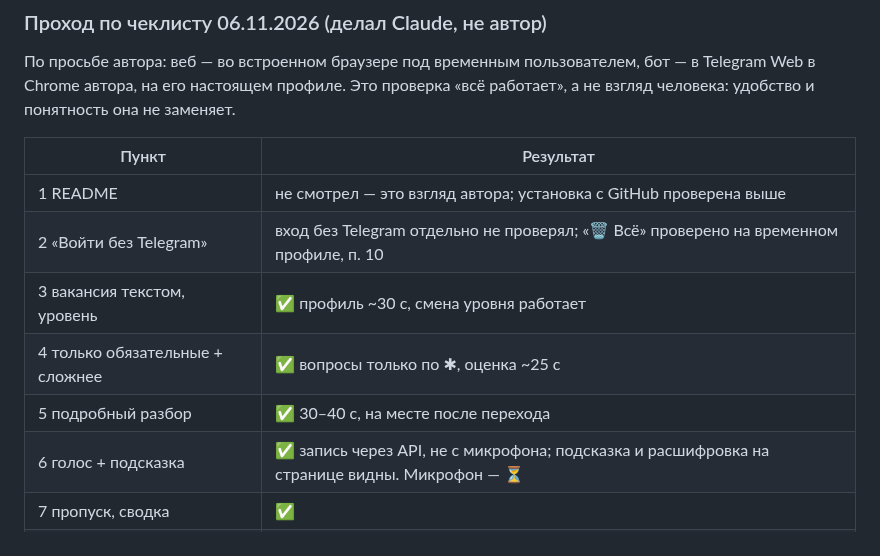
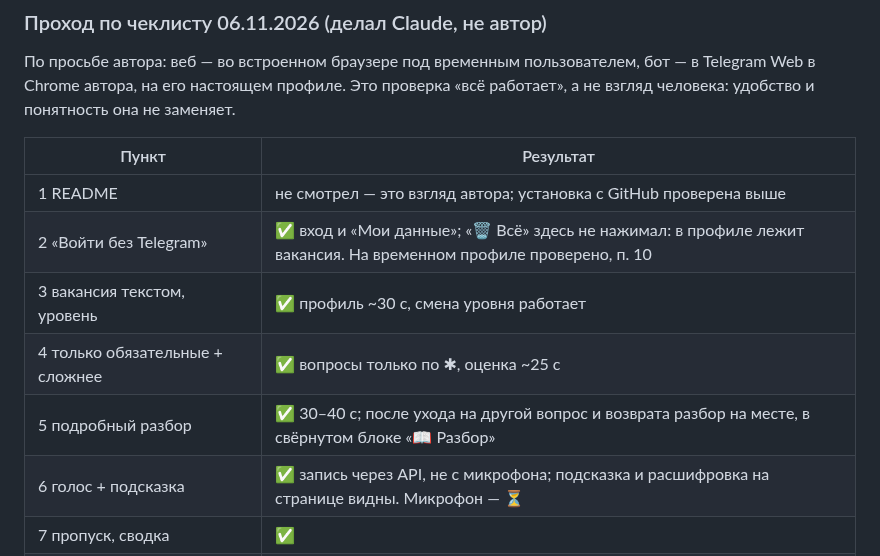
Before and after one commit to lama2x2/sobesnik, a Markdown page: docs/specs/011-debts-and-acceptance.md, the part around the change. Rendered like a GitHub page.

Commit message:
Уточнить пункты 2 и 5 прохода чеклиста
Возврат к разбору и вход без Telegram проверены отдельно: прежняя запись
про возврат не опиралась на проверку.

Co-Authored-By: Claude Opus 5.5 <noreply@anthropic.com>

```diff
--- a/docs/specs/011-debts-and-acceptance.md
+++ b/docs/specs/011-debts-and-acceptance.md
@@ -349,10 +349,10 @@ p90 29 с (10 замеров); распознавание — 8,1 с на мин
 | Пункт | Результат |
 |---|---|
 | 1 README | не смотрел — это взгляд автора; установка с GitHub проверена выше |
-| 2 «Войти без Telegram» | вход без Telegram отдельно не проверял; «🗑 Всё» проверено на временном профиле, п. 10 |
+| 2 «Войти без Telegram» | ✅ вход и «Мои данные»; «🗑 Всё» здесь не нажимал: в профиле лежит вакансия. На временном профиле проверено, п. 10 |
 | 3 вакансия текстом, уровень | ✅ профиль ~30 с, смена уровня работает |
 | 4 только обязательные + сложнее | ✅ вопросы только по ✱, оценка ~25 с |
-| 5 подробный разбор | ✅ 30–40 с, на месте после перехода |
+| 5 подробный разбор | ✅ 30–40 с; после ухода на другой вопрос и возврата разбор на месте, в свёрнутом блоке «📖 Разбор» |
 | 6 голос + подсказка | ✅ запись через API, не с микрофона; подсказка и расшифровка на странице видны. Микрофон — ⏳ |
 | 7 пропуск, сводка | ✅ |
 | 8 прогресс, SM-2 | ✅ «сейчас», «через сутки», «Всё равно повторить» |
```
